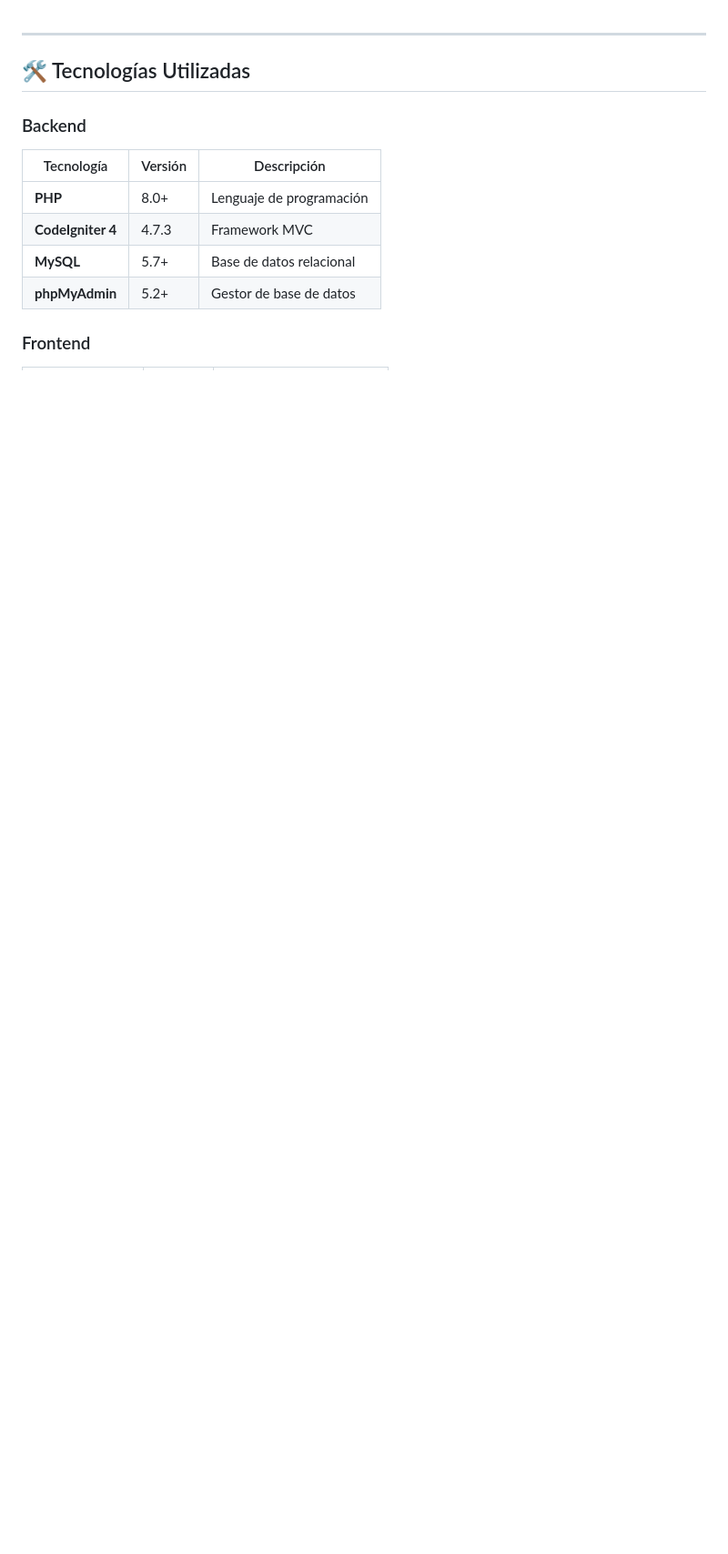
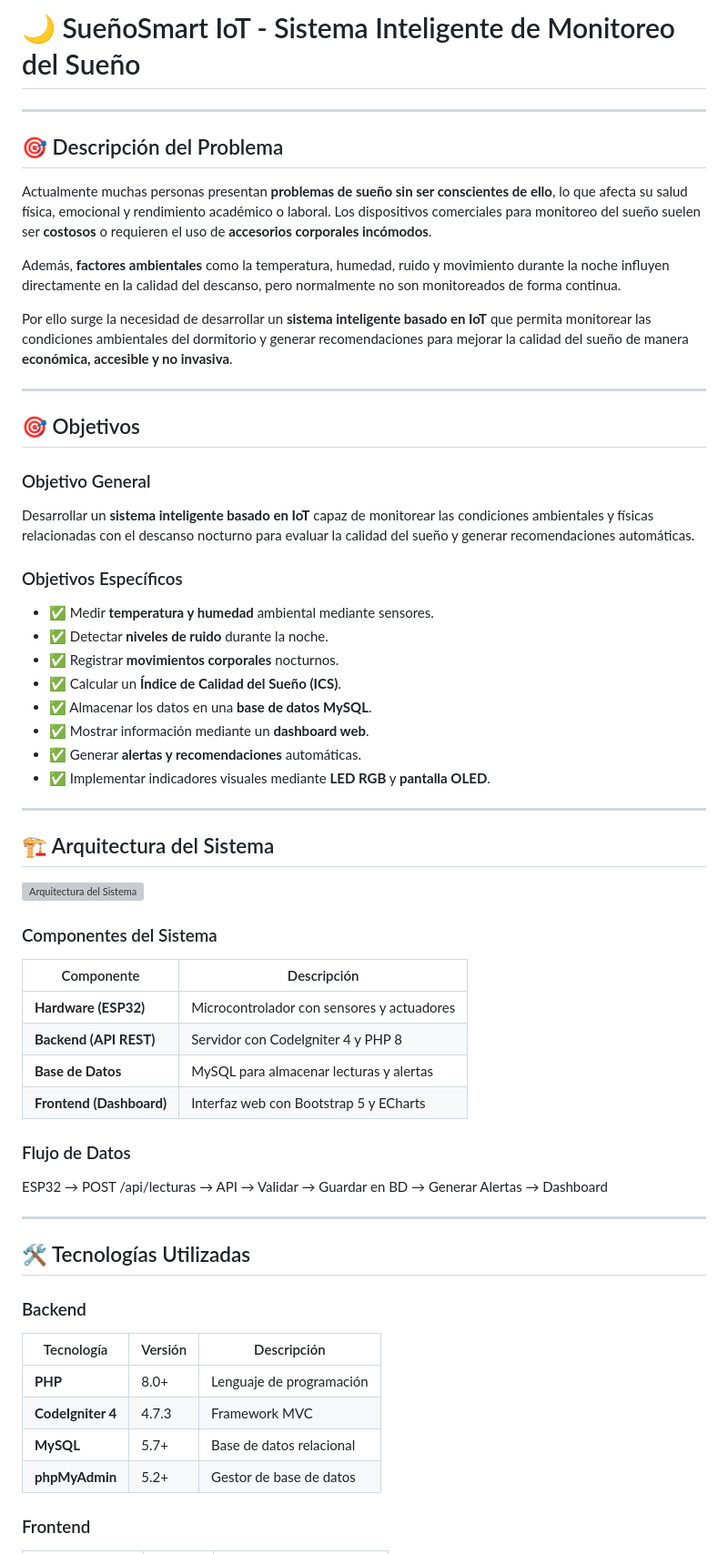
Before and after one commit to AriannaAguilarM/sms-iot, a Markdown page: README.md, the part around the change. Shown at 91% size. Drawn GitHub-style; blank space fills up the shorter version; grey boxes are pictures that could not be loaded.

Commit message:
Correcciones en README.md

```diff
--- a/README.md
+++ b/README.md
@@ -1,3 +1,52 @@
+# 🌙 SueñoSmart IoT - Sistema Inteligente de Monitoreo del Sueño
+
+---
+
+## 🎯 Descripción del Problema
+
+Actualmente muchas personas presentan **problemas de sueño sin ser conscientes de ello**, lo que afecta su salud física, emocional y rendimiento académico o laboral. Los dispositivos comerciales para monitoreo del sueño suelen ser **costosos** o requieren el uso de **accesorios corporales incómodos**.
+
+Además, **factores ambientales** como la temperatura, humedad, ruido y movimiento durante la noche influyen directamente en la calidad del descanso, pero normalmente no son monitoreados de forma continua.
+
+Por ello surge la necesidad de desarrollar un **sistema inteligente basado en IoT** que permita monitorear las condiciones ambientales del dormitorio y generar recomendaciones para mejorar la calidad del sueño de manera **económica, accesible y no invasiva**.
+
+---
+
+## 🎯 Objetivos
+
+### Objetivo General
+
+Desarrollar un **sistema inteligente basado en IoT** capaz de monitorear las condiciones ambientales y físicas relacionadas con el descanso nocturno para evaluar la calidad del sueño y generar recomendaciones automáticas.
+
+### Objetivos Específicos
+
+- ✅ Medir **temperatura y humedad** ambiental mediante sensores.
+- ✅ Detectar **niveles de ruido** durante la noche.
+- ✅ Registrar **movimientos corporales** nocturnos.
+- ✅ Calcular un **Índice de Calidad del Sueño (ICS)**.
+- ✅ Almacenar los datos en una **base de datos MySQL**.
+- ✅ Mostrar información mediante un **dashboard web**.
+- ✅ Generar **alertas y recomendaciones** automáticas.
+- ✅ Implementar indicadores visuales mediante **LED RGB** y **pantalla OLED**.
+
+---
+
+## 🏗️ Arquitectura del Sistema
+
+![Arquitectura del Sistema](Arquitectura%20del%20Sitema.png)
+
+### Componentes del Sistema
+
+| Componente | Descripción |
+|------------|-------------|
+| **Hardware (ESP32)** | Microcontrolador con sensores y actuadores |
+| **Backend (API REST)** | Servidor con CodeIgniter 4 y PHP 8 |
+| **Base de Datos** | MySQL para almacenar lecturas y alertas |
+| **Frontend (Dashboard)** | Interfaz web con Bootstrap 5 y ECharts |
+
+### Flujo de Datos
+
+ESP32 → POST /api/lecturas → API → Validar → Guardar en BD → Generar Alertas → Dashboard
 
 ---
 
```
